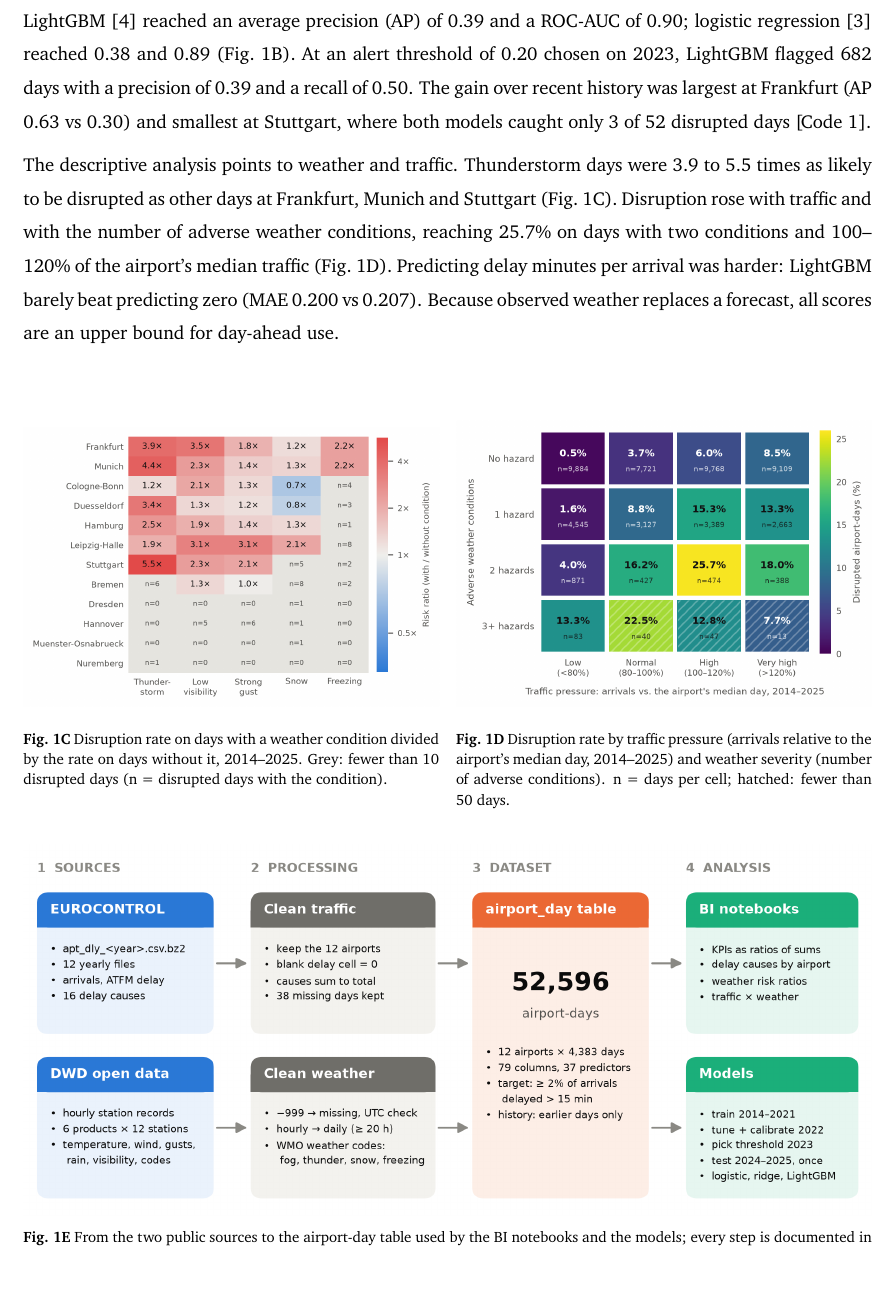
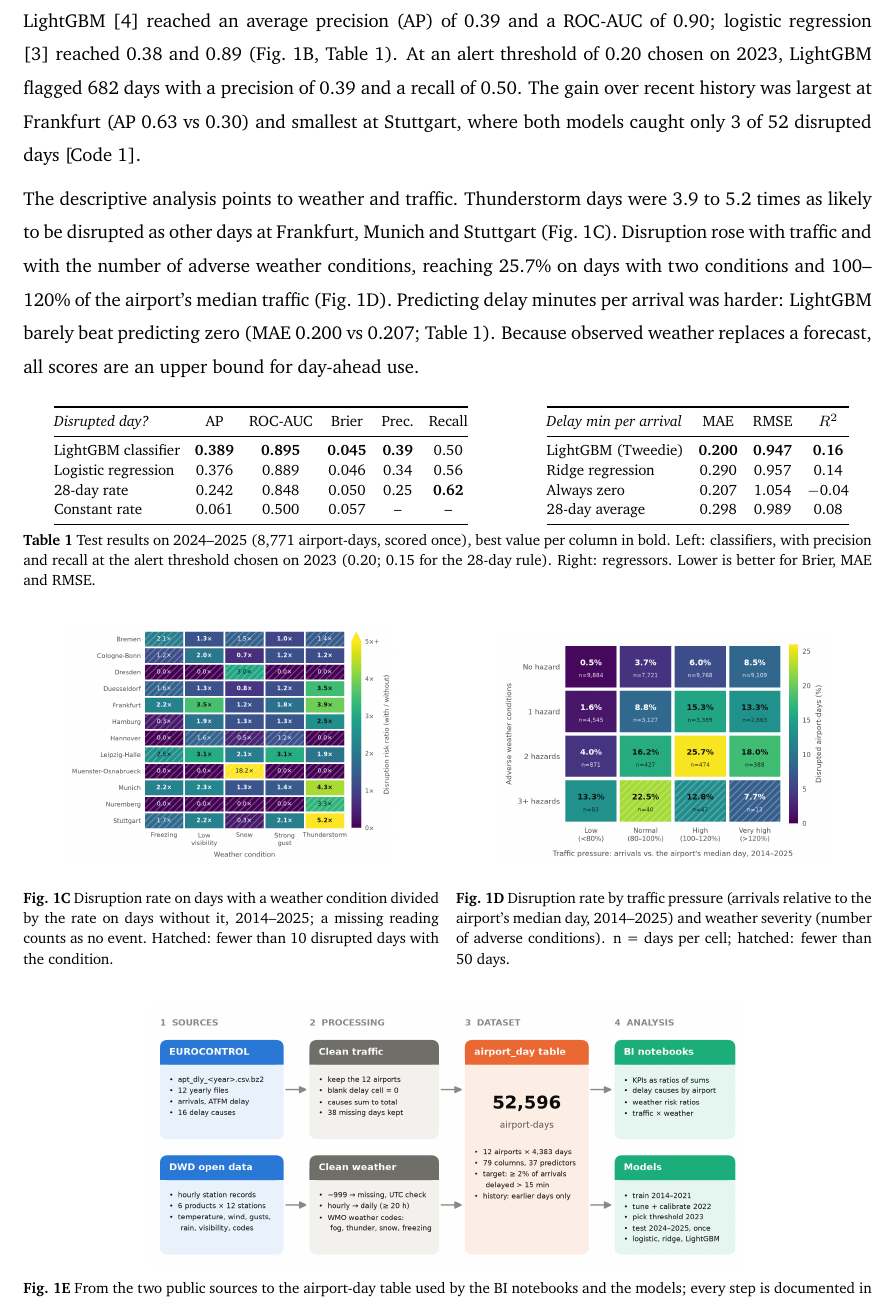
Before and after one commit to sidnov6/german-airport-disruption, a LaTeX document (paper/main.tex): part of page 2 of 3, cut so that both start at the same text, the shorter picture padded with empty space. Compiled offline with pdfLaTeX.

Commit message:
Add results table to the paper; weather risk ratios back to the original method
Table 1 lists all four models and their baselines on 2024-2025.
Figure 4 in the BI notebook and panel C show every cell again, with a missing
weather reading counted as no event; low-count cells are hatched.

```diff
--- a/paper/main.tex
+++ b/paper/main.tex
@@ -10,6 +10,7 @@
 \usepackage[breaklinks=true,hidelinks,colorlinks=true,linkcolor=tabblue,citecolor=tabblue,urlcolor=tabblue]{hyperref}
 \usepackage{enumitem} % control over lists
 \usepackage{xurl} % allow long URLs to break across lines
+\usepackage{booktabs} % clean rules in the results table
 
 % Custom colors and formatting
 \usepackage{color}
@@ -73,26 +74,63 @@ When an airport cannot accept all planned arrivals, EUROCONTROL's Network Manage
 \paragraph{Results}
 We joined daily EUROCONTROL arrival delays [Data~1] with hourly observations from the DWD station at each airport [Data~2] into 52,596 airport-days (Fig.~1E; all processing steps in [Protocol~1]). Models used 37 predictors: calendar, traffic and delay history from earlier days only, and same-day observed weather as a stand-in for a perfect forecast. They were trained on 2014--2021, tuned and calibrated on 2022, with the calibration method and alert threshold chosen on 2023, and scored once on 2024--2025 (8,771 airport-days, 533 disrupted).
 
-LightGBM [4] reached an average precision (AP) of 0.39 and a ROC-AUC of 0.90; logistic regression [3] reached 0.38 and 0.89 (Fig.~1B). At an alert threshold of 0.20 chosen on 2023, LightGBM flagged 682 days with a precision of 0.39 and a recall of 0.50. The gain over recent history was largest at Frankfurt (AP 0.63 vs 0.30) and smallest at Stuttgart, where both models caught only 3 of 52 disrupted days [Code~1].
+LightGBM [4] reached an average precision (AP) of 0.39 and a ROC-AUC of 0.90; logistic regression [3] reached 0.38 and 0.89 (Fig.~1B, Table~1). At an alert threshold of 0.20 chosen on 2023, LightGBM flagged 682 days with a precision of 0.39 and a recall of 0.50. The gain over recent history was largest at Frankfurt (AP 0.63 vs 0.30) and smallest at Stuttgart, where both models caught only 3 of 52 disrupted days [Code~1].
 
-The descriptive analysis points to weather and traffic. Thunderstorm days were 3.9 to 5.5 times as likely to be disrupted as other days at Frankfurt, Munich and Stuttgart (Fig.~1C). Disruption rose with traffic and with the number of adverse weather conditions, reaching 25.7\% on days with two conditions and 100--120\% of the airport's median traffic (Fig.~1D). Predicting delay minutes per arrival was harder: LightGBM barely beat predicting zero (MAE 0.200 vs 0.207). Because observed weather replaces a forecast, all scores are an upper bound for day-ahead use.
+The descriptive analysis points to weather and traffic. Thunderstorm days were 3.9 to 5.2 times as likely to be disrupted as other days at Frankfurt, Munich and Stuttgart (Fig.~1C). Disruption rose with traffic and with the number of adverse weather conditions, reaching 25.7\% on days with two conditions and 100--120\% of the airport's median traffic (Fig.~1D). Predicting delay minutes per arrival was harder: LightGBM barely beat predicting zero (MAE 0.200 vs 0.207; Table~1). Because observed weather replaces a forecast, all scores are an upper bound for day-ahead use.
+
+%% Table 1: all four models and their benchmarks on the test years
+\vspace{0.2em}
+\begin{center}
+{\footnotesize\linespread{1.1}\selectfont\setlength{\tabcolsep}{4pt}
+\begin{minipage}[t]{0.56\linewidth}\centering
+\begin{tabular}{@{}lccccc@{}}
+\toprule
+\textit{Disrupted day?} & AP & ROC-AUC & Brier & Prec. & Recall\\
+\midrule
+LightGBM classifier & \textbf{0.389} & \textbf{0.895} & \textbf{0.045} & \textbf{0.39} & 0.50\\
+Logistic regression & 0.376 & 0.889 & 0.046 & 0.34 & 0.56\\
+28-day rate & 0.242 & 0.848 & 0.050 & 0.25 & \textbf{0.62}\\
+Constant rate & 0.061 & 0.500 & 0.057 & -- & --\\
+\bottomrule
+\end{tabular}
+\end{minipage}\hfill
+\begin{minipage}[t]{0.41\linewidth}\centering
+\begin{tabular}{@{}lccc@{}}
+\toprule
+\textit{Delay min per arrival} & MAE & RMSE & $R^2$\\
+\midrule
+LightGBM (Tweedie) & \textbf{0.200} & \textbf{0.947} & \textbf{0.16}\\
+Ridge regression & 0.290 & 0.957 & 0.14\\
+Always zero & 0.207 & 1.054 & $-$0.04\\
+28-day average & 0.298 & 0.989 & 0.08\\
+\bottomrule
+\end{tabular}
+\end{minipage}\\[0.5em]
+\begin{minipage}{\linewidth}
+\textbf{Table 1} Test results on 2024--2025 (8,771 airport-days, scored once), best value per column in bold. Left: classifiers, with precision and recall at the alert threshold chosen on 2023 (0.20; 0.15 for the 28-day rule). Right: regressors. Lower is better for Brier, MAE and RMSE.\par
+\end{minipage}
+}
+\end{center}
 
 %% Figure 1C to 1E (full-resolution files linked in the captions)
 \vfill
 \begin{center}
 \begin{minipage}[b]{0.49\linewidth}\centering
-\includegraphics[width=\linewidth]{panelC_weather_risk_ratio_by_airport.png}
+\includegraphics[width=0.8\linewidth]{panelC_weather_risk_ratio_by_airport.png}
 \end{minipage}\hfill
 \begin{minipage}[b]{0.49\linewidth}\centering
-\includegraphics[width=\linewidth]{panelD_disruption_by_traffic_and_weather.png}\\[0.9cm]
+\includegraphics[width=0.8\linewidth]{panelD_disruption_by_traffic_and_weather.png}\\[0.75cm]
 \end{minipage}\\[0.2em]
 \begin{minipage}[t]{0.49\linewidth}
-{\footnotesize\linespread{1.15}\selectfont \textbf{Fig.~1C} Disruption rate on days with a weather condition divided by the rate on days without it, 2014--2025. Grey: fewer than 10 disrupted days (n = disrupted days with the condition).\par}
+{\footnotesize\linespread{1.15}\selectfont \textbf{Fig.~1C} Disruption rate on days with a weather condition divided by the rate on days without it, 2014--2025; a missing reading counts as no event. Hatched: fewer than 10 disrupted days with the condition.\par}
 \end{minipage}\hfill
 \begin{minipage}[t]{0.49\linewidth}
 {\footnotesize\linespread{1.15}\selectfont \textbf{Fig.~1D} Disruption rate by traffic pressure (arrivals relative to the airport's median day, 2014--2025) and weather severity (number of adverse conditions). n = days per cell; hatched: fewer than 50 days.\par}
-\end{minipage}\\[1.8em]
-\includegraphics[width=\linewidth]{panelE_data_pipeline.png}\\[0.2em]
+\end{minipage}
+\end{center}
+\vfill
+\begin{center}
+\includegraphics[width=0.7\linewidth]{panelE_data_pipeline.png}\\[0.2em]
 \begin{minipage}{\linewidth}
 {\footnotesize\linespread{1.15}\selectfont \textbf{Fig.~1E} From the two public sources to the airport-day table used by the BI notebooks and the models; every step is documented in [Protocol~1].\par}
 \end{minipage}
```
Also changed, not shown: README.md, figures/panelC_weather_risk_ratio_by_airport.png, paper/main.pdf, paper/panelC_weather_risk_ratio_by_airport.png, 2 other files.
